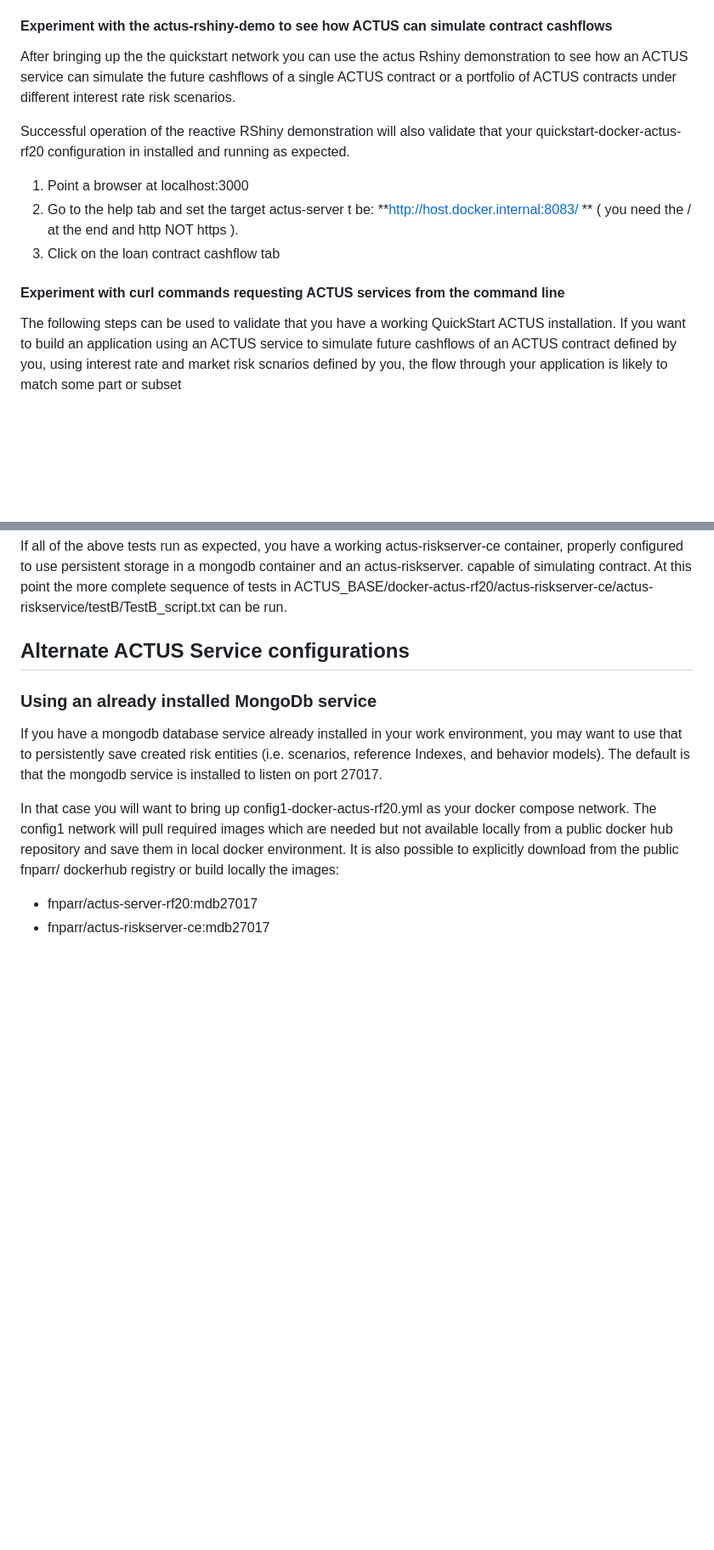
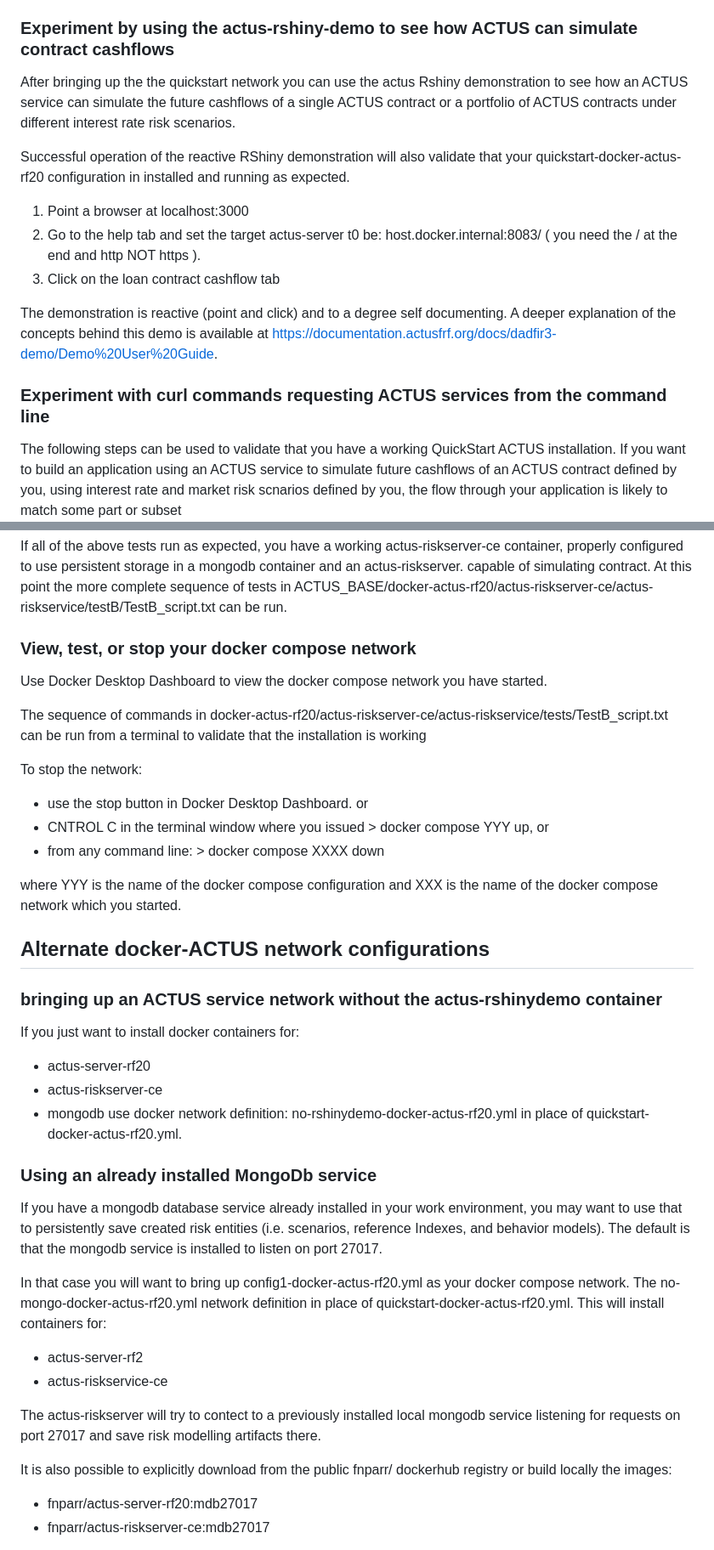
Before and after one commit to actusfrf/actus-docker-networks, a Markdown page: README.md, 2 parts joined by grey strips. Shown at 85% size. GitHub-like rendering; blank space fills up the shorter version.

```diff
--- a/README.md
+++ b/README.md
@@ -39,7 +38,7 @@ At this point if you have docker desktop installed - you should be able to see i
          *    actus-rshiny-demo:b03
          *    mongodb
 
-#### Experiment with the actus-rshiny-demo to see how ACTUS can simulate contract cashflows
+### Experiment by using the actus-rshiny-demo to see how ACTUS can simulate contract cashflows
 After bringing up the the quickstart network you can use the actus Rshiny demonstration to see how an ACTUS service can simulate
 the future cashflows of a single ACTUS contract or a portfolio of ACTUS contracts under different interest rate risk scenarios.
 
@@ -47,10 +46,13 @@ Successful operation of the reactive RShiny demonstration will also validate tha
 in installed and running as expected.
 
 1. Point a browser at localhost:3000
-2. Go to the help tab and set the target actus-server t be: **http://host.docker.internal:8083/ ** ( you need the / at the end and http NOT https ).
+2. Go to the help tab and set the target actus-server t0 be:  host.docker.internal:8083/  ( you need the / at the end and http NOT https ).
 3. Click on the loan contract cashflow tab
 
-#### Experiment with curl commands requesting ACTUS services from the command line
+The demonstration is reactive (point and click) and to a degree self documenting. A deeper explanation of the concepts behind this demo is
+available at https://documentation.actusfrf.org/docs/dadfir3-demo/Demo%20User%20Guide.
+
+### Experiment with curl commands requesting ACTUS services from the command line
 The following steps can be used to validate that you have a working QuickStart ACTUS installation.
 If you want to build an application using an ACTUS service to simulate future cashflows of an ACTUS contract defined by you,
 using interest rate and market risk scnarios defined by you, the flow through your application is likely to match some part  or subset
@@ -71,13 +73,39 @@ If all of the above tests run as expected, you have a working actus-riskserver-c
 persistent storage in a mongodb container and an actus-riskserver. capable of simulating contract. At this point the
 more complete sequence of tests in ACTUS_BASE/docker-actus-rf20/actus-riskserver-ce/actus-riskservice/testB/TestB_script.txt can be run.
 
-## Alternate ACTUS Service configurations
+### View, test,  or stop your docker compose network
+Use Docker Desktop Dashboard to view the docker compose network you have started.
+
+The sequence of commands in docker-actus-rf20/actus-riskserver-ce/actus-riskservice/tests/TestB_script.txt
+can be run from a terminal to validate that the installation is working
+
+To stop the network:
+*   use the stop button in Docker Desktop Dashboard. or
+*   CNTROL C in the terminal window where you issued > docker compose YYY up, or
+*   from any command line: > docker compose XXXX down
+
+where YYY is the name of the docker compose configuration and XXX is the name of the docker compose network which you started.
+
+## Alternate docker-ACTUS network configurations
+### bringing up an ACTUS service network without the actus-rshinydemo container
+If you just want to install docker containers for:
+*   actus-server-rf20
+*   actus-riskserver-ce
+*   mongodb
+use docker network definition: no-rshinydemo-docker-actus-rf20.yml in place of quickstart-docker-actus-rf20.yml.
+
 ### Using an already installed MongoDb service
 If you have a mongodb database service already installed in your work environment, you may want to use that to persistently save created risk entities
 (i.e. scenarios, reference Indexes, and behavior models). The default is that the mongodb service is installed to listen on port 27017.
 
 In that case you will want to bring up config1-docker-actus-rf20.yml as your docker compose network.
-The config1 network will pull required images which are needed but not available locally from a public docker hub repository and save them in local docker environment.
+The no-mongo-docker-actus-rf20.yml network definition in place of quickstart-docker-actus-rf20.yml.
+This will install containers for:
+*   actus-server-rf2
+*   actus-riskservice-ce
+
+The actus-riskserver will try to contect to a previously installed local mongodb service listening for requests on port 27017 and save risk modelling artifacts there.
+
 It is also possible to explicitly download from the public fnparr/ dockerhub registry or build locally the images:
 *  fnparr/actus-server-rf20:mdb27017
 *  fnparr/actus-riskserver-ce:mdb27017
```
Also changed, not shown: other parts of README.md (+5 -15 lines).
